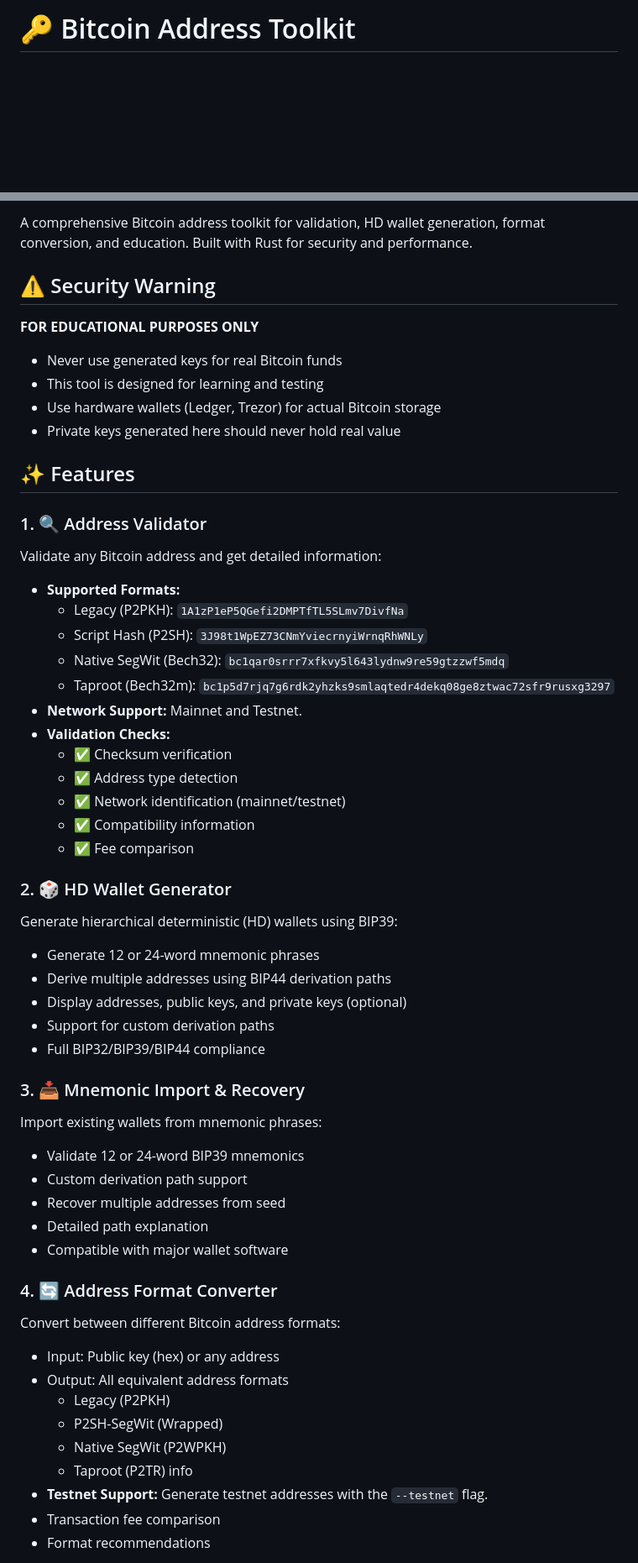
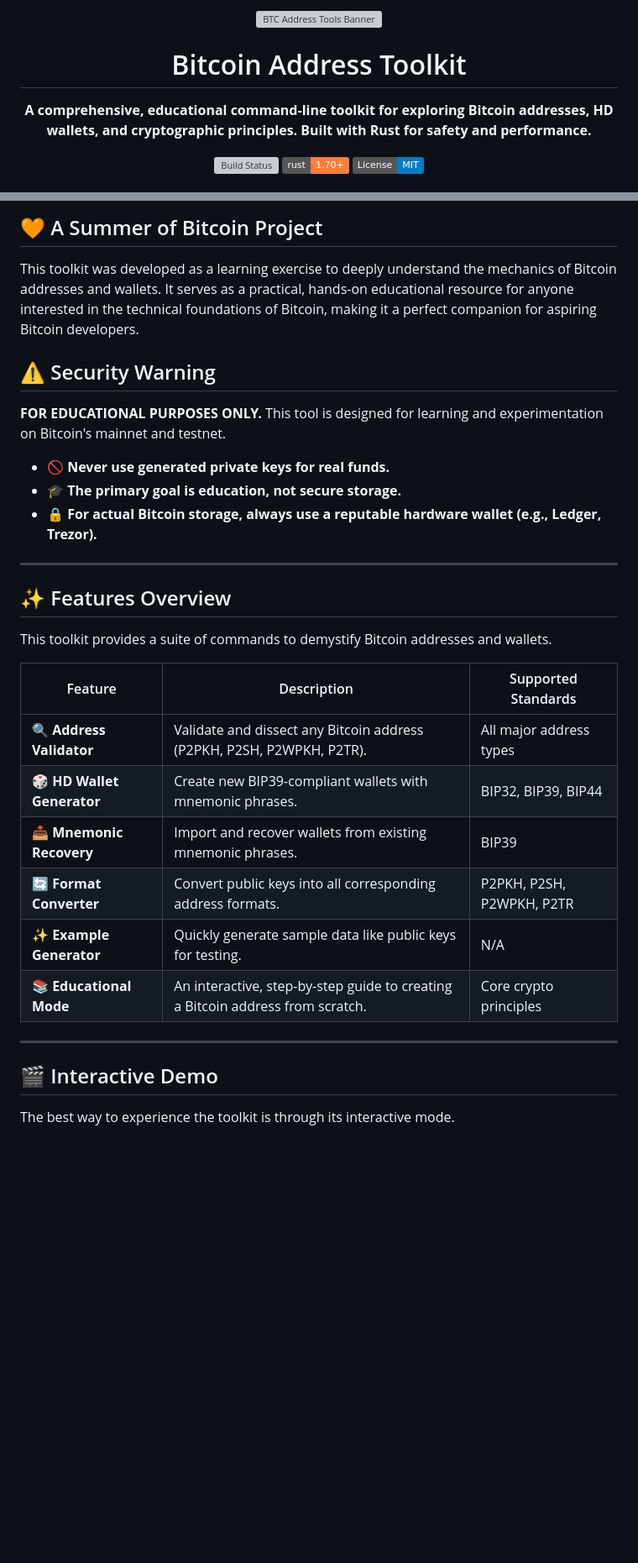
Before and after one commit to Git-brintsi20/btc-address-tools, a Markdown page: README.md, 2 parts joined by grey strips. Shown at 84% size. Rendered like a GitHub page; badges without logos; blank space fills up the shorter version; grey boxes are pictures that could not be loaded.

Commit message:
docs: Enhance README with professional design for Summer of Bitcoin

```diff
--- a/README.md
+++ b/README.md
@@ -1,2 +1,19 @@
-# 🔑 Bitcoin Address Toolkit
+<div align="center">
+  <img src="https://raw.githubusercontent.com/yourusername/btc-address-tools/main/assets/banner.png" alt="BTC Address Tools Banner">
+  <h1>Bitcoin Address Toolkit</h1>
+  <p>
+    <strong>A comprehensive, educational command-line toolkit for exploring Bitcoin addresses, HD wallets, and cryptographic principles. Built with Rust for safety and performance.</strong>
+  </p>
+  <p>
+    <a href="https://github.com/yourusername/btc-address-tools/actions/workflows/rust.yml">
+      <img src="https://github.com/yourusername/btc-address-tools/actions/workflows/rust.yml/badge.svg" alt="Build Status">
+    </a>
+    <a href="https://www.rust-lang.org/">
+      <img src="https://img.shields.io/badge/rust-1.70%2B-orange.svg" alt="Rust Version">
+    </a>
+    <a href="LICENSE">
+      <img src="https://img.shields.io/badge/License-MIT-blue.svg" alt="License">
+    </a>
+  </p>
+</div>
 
@@ -6,57 +21,29 @@
 
-A comprehensive Bitcoin address toolkit for validation, HD wallet generation, format conversion, and education. Built with Rust for security and performance.
+## 🧡 A Summer of Bitcoin Project
+This toolkit was developed as a learning exercise to deeply understand the mechanics of Bitcoin addresses and wallets. It serves as a practical, hands-on educational resource for anyone interested in the technical foundations of Bitcoin, making it a perfect companion for aspiring Bitcoin developers.
 
 ## ⚠️ Security Warning
+**FOR EDUCATIONAL PURPOSES ONLY.** This tool is designed for learning and experimentation on Bitcoin's mainnet and testnet.
+- 🚫 **Never use generated private keys for real funds.**
+- 🎓 **The primary goal is education, not secure storage.**
+- 🔒 **For actual Bitcoin storage, always use a reputable hardware wallet (e.g., Ledger, Trezor).**
 
-**FOR EDUCATIONAL PURPOSES ONLY**
+---
 
-- Never use generated keys for real Bitcoin funds
-- This tool is designed for learning and testing
-- Use hardware wallets (Ledger, Trezor) for actual Bitcoin storage
-- Private keys generated here should never hold real value
+## ✨ Features Overview
+This toolkit provides a suite of commands to demystify Bitcoin addresses and wallets.
 
-## ✨ Features
+| Feature | Description | Supported Standards |
+|---|---|---|
+| 🔍 **Address Validator** | Validate and dissect any Bitcoin address (P2PKH, P2SH, P2WPKH, P2TR). | All major address types |
+| 🎲 **HD Wallet Generator** | Create new BIP39-compliant wallets with mnemonic phrases. | BIP32, BIP39, BIP44 |
+| 📥 **Mnemonic Recovery** | Import and recover wallets from existing mnemonic phrases. | BIP39 |
+| 🔄 **Format Converter** | Convert public keys into all corresponding address formats. | P2PKH, P2SH, P2WPKH, P2TR |
+| ✨ **Example Generator** | Quickly generate sample data like public keys for testing. | N/A |
+| 📚 **Educational Mode** | An interactive, step-by-step guide to creating a Bitcoin address from scratch. | Core crypto principles |
 
-### 1. 🔍 Address Validator
-Validate any Bitcoin address and get detailed information:
-- **Supported Formats:**
-  - Legacy (P2PKH): `1A1zP1eP5QGefi2DMPTfTL5SLmv7DivfNa`
-  - Script Hash (P2SH): `3J98t1WpEZ73CNmYviecrnyiWrnqRhWNLy`
-  - Native SegWit (Bech32): `bc1qar0srrr7xfkvy5l643lydnw9re59gtzzwf5mdq`
-  - Taproot (Bech32m): `bc1p5d7rjq7g6rdk2yhzks9smlaqtedr4dekq08ge8ztwac72sfr9rusxg3297`
-- **Network Support:** Mainnet and Testnet.
-- **Validation Checks:**
-  - ✅ Checksum verification
-  - ✅ Address type detection
-  - ✅ Network identification (mainnet/testnet)
-  - ✅ Compatibility information
-  - ✅ Fee comparison
+---
 
-### 2. 🎲 HD Wallet Generator
-Generate hierarchical deterministic (HD) wallets using BIP39:
-- Generate 12 or 24-word mnemonic phrases
-- Derive multiple addresses using BIP44 derivation paths
-- Display addresses, public keys, and private keys (optional)
-- Support for custom derivation paths
-- Full BIP32/BIP39/BIP44 compliance
+## 🎬 Interactive Demo
+The best way to experience the toolkit is through its interactive mode.
 
-### 3. 📥 Mnemonic Import & Recovery
-Import existing wallets from mnemonic phrases:
-- Validate 12 or 24-word BIP39 mnemonics
-- Custom derivation path support
-- Recover multiple addresses from seed
-- Detailed path explanation
-- Compatible with major wallet software
-
-### 4. 🔄 Address Format Converter
-Convert between different Bitcoin address formats:
-- Input: Public key (hex) or any address
-- Output: All equivalent address formats
-  - Legacy (P2PKH)
-  - P2SH-SegWit (Wrapped)
-  - Native SegWit (P2WPKH)
-  - Taproot (P2TR) info
-- **Testnet Support:** Generate testnet addresses with the `--testnet` flag.
-- Transaction fee comparison
-- Format recommendations
-
```
Also changed, not shown: other parts of README.md (+72 -243 lines).
